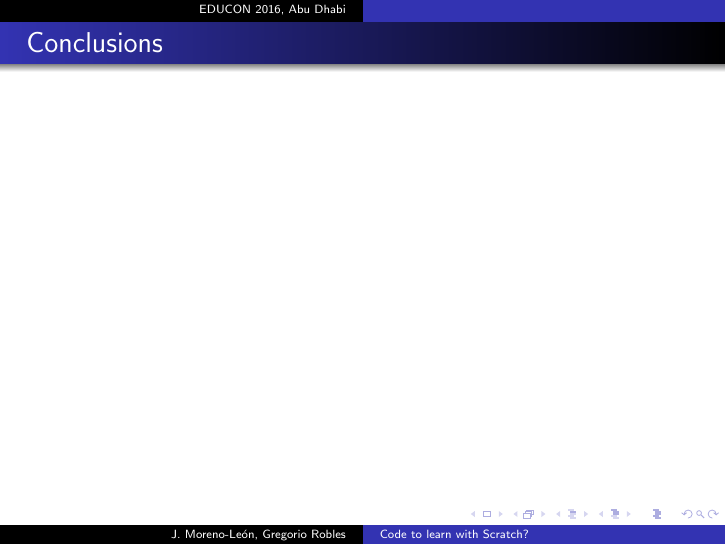
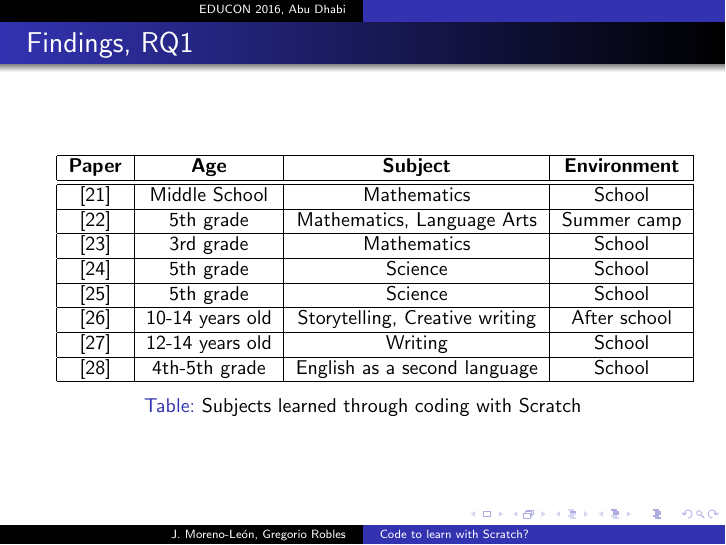
Before and after one commit to kgblll/Documentation, LaTeX slides (Presentaciones/2016-Educon-Slides/slides.tex): page 11 of 13 before the commit and page 8 of 13 after it. Compiled offline with pdfLaTeX; the source files are stored in an older character set and shown here as Unicode.

Commit message:
Findings, RQ1

```diff
--- a/Presentaciones/2016-Educon-Slides/slides.tex
+++ b/Presentaciones/2016-Educon-Slides/slides.tex
@@ -199,6 +198,25 @@ Out of 107 located articles, the final number of selected papers is 15.
 
 \begin{frame}
 \frametitle{Findings, RQ1}
+\begin{table}
+\small
+\begin{center}
+  \begin{tabular}{ | c | c | c | c | }
+   \hline
+    \multicolumn{1}{|c|}{\textbf{Paper}} & \multicolumn{1}{c|}{\textbf{Age}} & \multicolumn{1}{c|}{\textbf{Subject}} & \multicolumn{1}{c|}{\textbf{Environment}} \\ \hline\hline
+    [21] & Middle School & Mathematics & School  \\ \hline
+    [22] & 5th grade & Mathematics, Language Arts & Summer camp \\ \hline
+    [23] & 3rd grade & Mathematics & School \\ \hline
+    [24] & 5th grade & Science & School \\ \hline
+    [25] & 5th grade & Science & School \\ \hline
+    [26] & 10-14 years old & Storytelling, Creative writing & After school \\ \hline
+    [27] & 12-14 years old & Writing & School \\ \hline
+    [28] & 4th-5th grade & English as a second language & School\\ \hline
+  \end{tabular}
+\end{center}
+\caption{Subjects learned through coding with Scratch}
+\end{table}
+
 \end{frame}
 
 \usebackgroundtemplate{}
```
Also changed, not shown: Presentaciones/2016-Educon-Slides/slides.tex (1 more changed lines).
